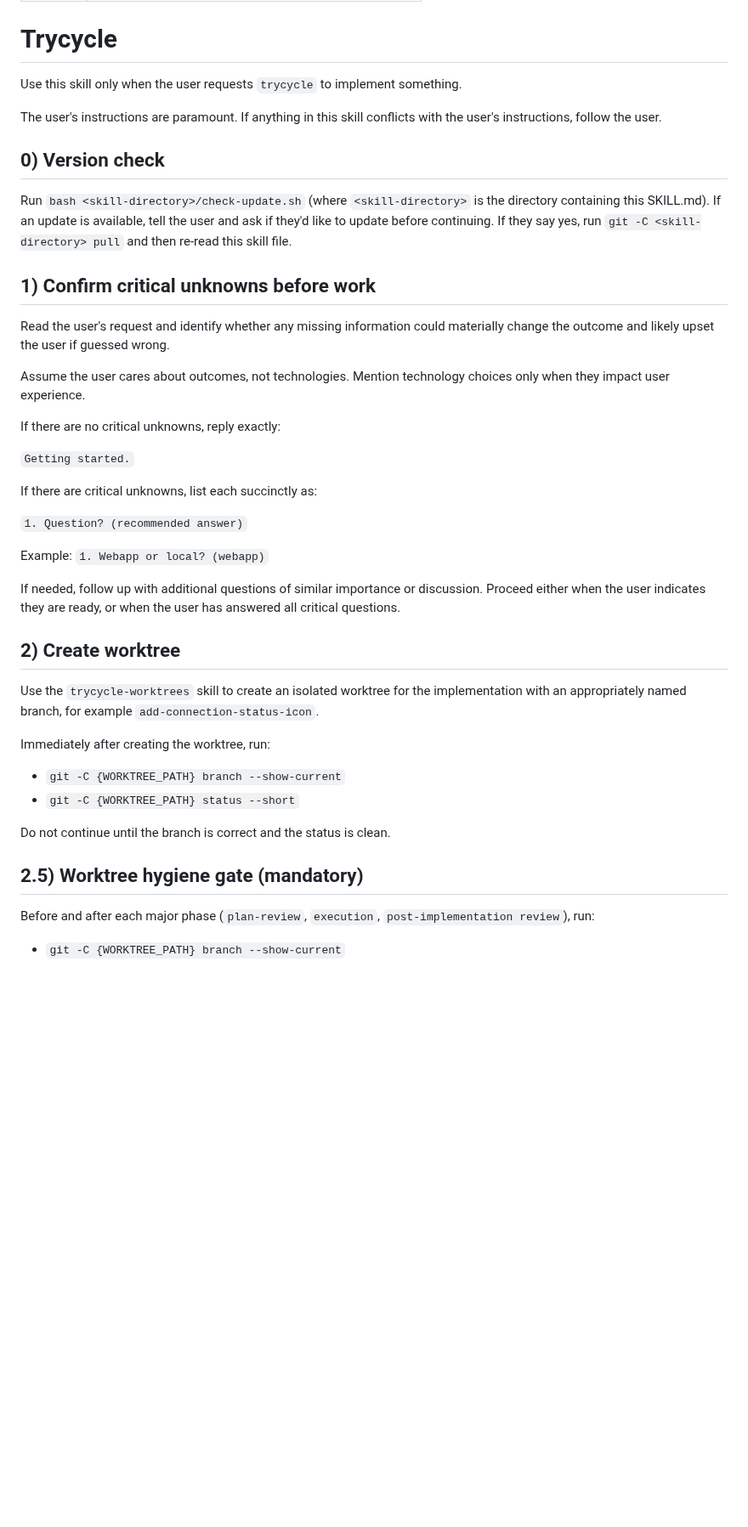
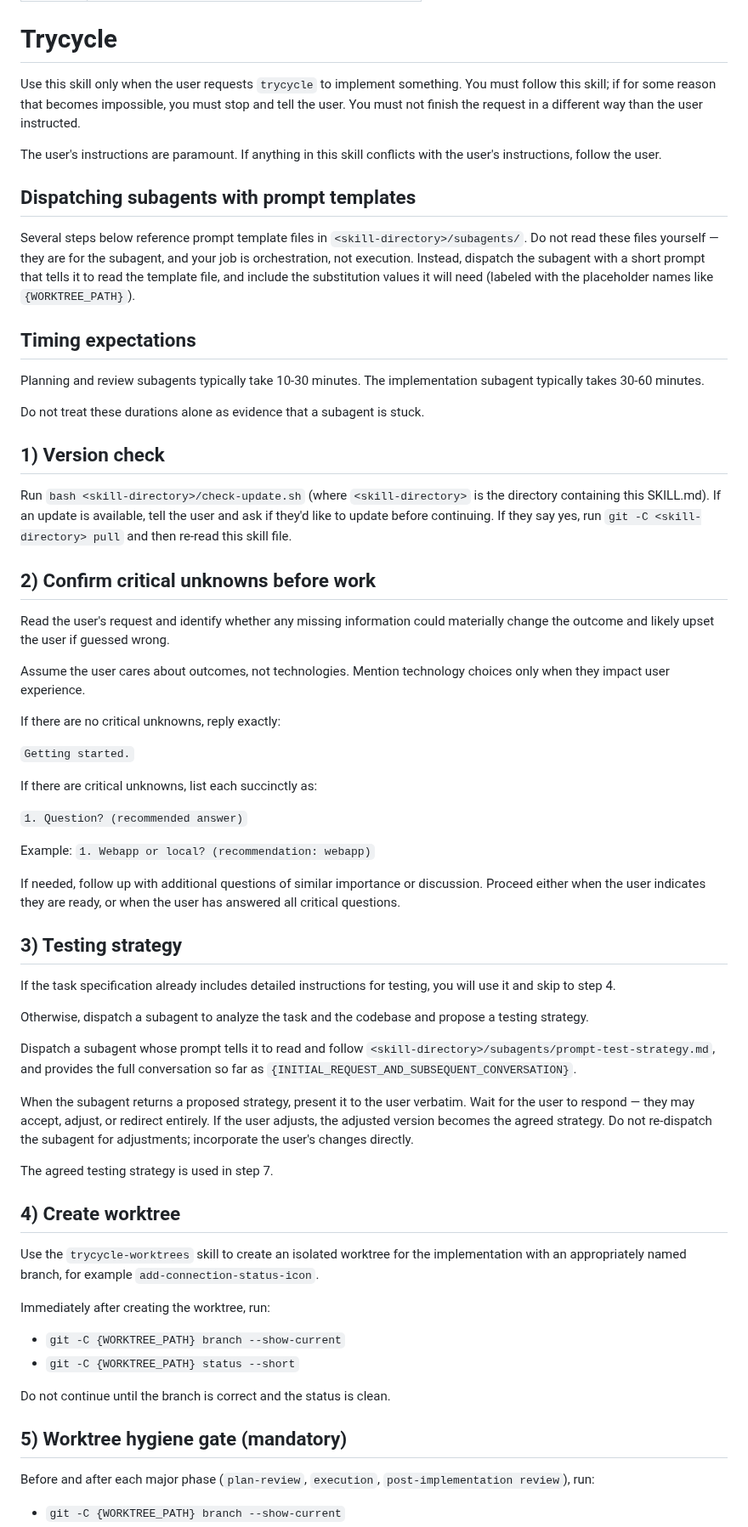
Before and after one commit to danshapiro/trycycle, a Markdown page: SKILL.md, the part around one of its changes. Shown at 85% size. Drawn GitHub-style; blank space fills up the shorter version.

```diff
--- a/SKILL.md
+++ b/SKILL.md
@@ -5,15 +5,25 @@ description: Invoke trycycle only when the user requests it by name.
 
 # Trycycle
 
-Use this skill only when the user requests `trycycle` to implement something.
+Use this skill only when the user requests `trycycle` to implement something. You must follow this skill; if for some reason that becomes impossible, you must stop and tell the user. You must not finish the request in a different way than the user instructed.
 
 The user's instructions are paramount. If anything in this skill conflicts with the user's instructions, follow the user.
 
-## 0) Version check
+## Dispatching subagents with prompt templates
+
+Several steps below reference prompt template files in `<skill-directory>/subagents/`. Do not read these files yourself — they are for the subagent, and your job is orchestration, not execution. Instead, dispatch the subagent with a short prompt that tells it to read the template file, and include the substitution values it will need (labeled with the placeholder names like `{WORKTREE_PATH}`).
+
+## Timing expectations
+
+Planning and review subagents typically take 10-30 minutes. The implementation subagent typically takes 30-60 minutes.
+
+Do not treat these durations alone as evidence that a subagent is stuck.
+
+## 1) Version check
 
 Run `bash <skill-directory>/check-update.sh` (where `<skill-directory>` is the directory containing this SKILL.md). If an update is available, tell the user and ask if they'd like to update before continuing. If they say yes, run `git -C <skill-directory> pull` and then re-read this skill file.
 
-## 1) Confirm critical unknowns before work
+## 2) Confirm critical unknowns before work
 
 Read the user's request and identify whether any missing information could materially change the outcome and likely upset the user if guessed wrong.
 
@@ -28,11 +38,23 @@ If there are critical unknowns, list each succinctly as:
 `1. Question? (recommended answer)`
 
 Example:
-`1. Webapp or local? (webapp)`
+`1. Webapp or local? (recommendation: webapp)`
 
 If needed, follow up with additional questions of similar importance or discussion. Proceed either when the user indicates they are ready, or when the user has answered all critical questions.
 
-## 2) Create worktree
+## 3) Testing strategy
+
+If the task specification already includes detailed instructions for testing, you will use it and skip to step 4.
+
+Otherwise, dispatch a subagent to analyze the task and the codebase and propose a testing strategy.
+
+Dispatch a subagent whose prompt tells it to read and follow `<skill-directory>/subagents/prompt-test-strategy.md`, and provides the full conversation so far as `{INITIAL_REQUEST_AND_SUBSEQUENT_CONVERSATION}`.
+
+When the subagent returns a proposed strategy, present it to the user verbatim. Wait for the user to respond — they may accept, adjust, or redirect entirely. If the user adjusts, the adjusted version becomes the agreed strategy. Do not re-dispatch the subagent for adjustments; incorporate the user's changes directly.
+
+The agreed testing strategy is used in step 7.
+
+## 4) Create worktree
 
 Use the `trycycle-worktrees` skill to create an isolated worktree for the implementation with an appropriately named branch, for example `add-connection-status-icon`.
 
@@ -42,7 +64,7 @@ Immediately after creating the worktree, run:
 
 Do not continue until the branch is correct and the status is clean.
 
-## 2.5) Worktree hygiene gate (mandatory)
+## 5) Worktree hygiene gate (mandatory)
 
 Before and after each major phase (`plan-review`, `execution`, `post-implementation review`), run:
 - `git -C {WORKTREE_PATH} branch --show-current`
```
Also changed, not shown: other parts of SKILL.md (+38 -16 lines), subagents/prompt-test-plan.md (added, +99 -0 lines), subagents/prompt-test-strategy.md (added, +71 -0 lines).
